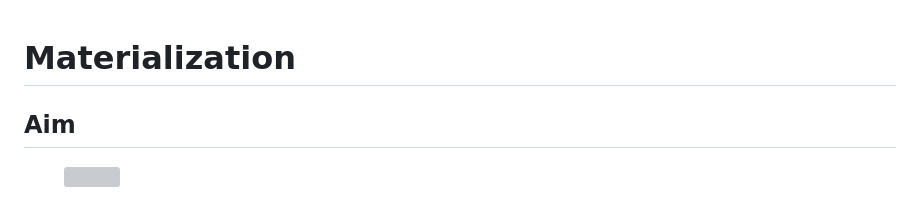
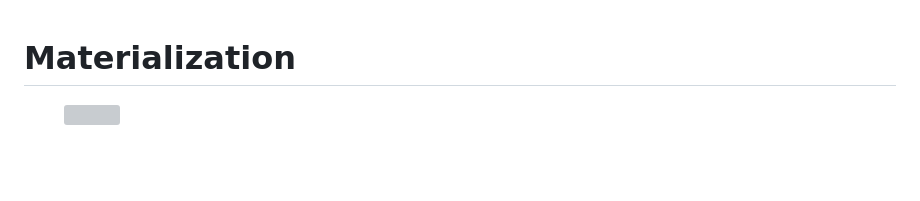
Before and after one commit to BlockResearchGroup/compas-RV, a Markdown page: gitbook/next-steps/materialization.md, the part around the change. Drawn GitHub-style; blank space fills up the shorter version; grey boxes are pictures that could not be loaded.

Commit message:
WIP materialization text corrections.

```diff
--- a/gitbook/next-steps/materialization.md
+++ b/gitbook/next-steps/materialization.md
@@ -1,6 +1,4 @@
 # Materialization
-
-## Aim
 
 <figure><img src="../.gitbook/assets/materialization_model_photo.png" alt=""><figcaption></figcaption></figure>
 
```
